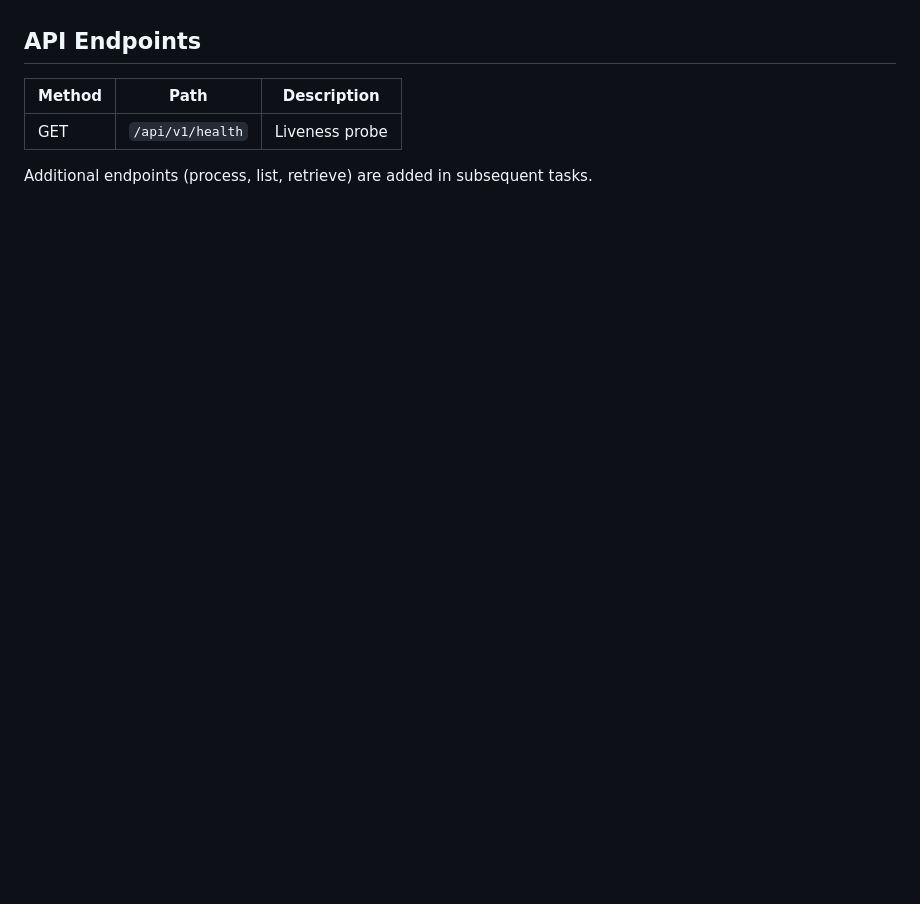
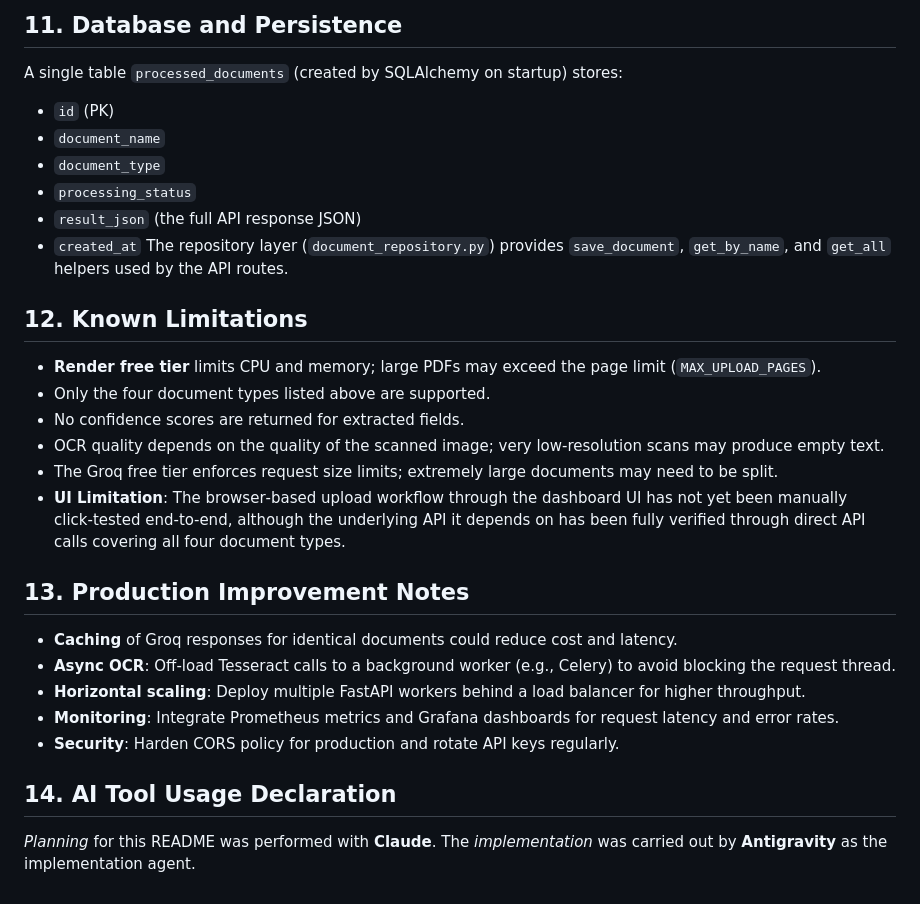
Before and after one commit to Vandita-1011/ai-financial-document-extraction, a Markdown page: README.md, the part around one of its changes. Drawn GitHub-style; blank space fills up the shorter version.

```diff
--- a/README.md
+++ b/README.md
@@ -93,9 +110,28 @@ The service uses **PyMuPDF** for primary native PDF text extraction, with **Tess
 
+## 11. Database and Persistence
+A single table `processed_documents` (created by SQLAlchemy on startup) stores:
+- `id` (PK)
+- `document_name`
+- `document_type`
+- `processing_status`
+- `result_json` (the full API response JSON)
+- `created_at`
+The repository layer (`document_repository.py`) provides `save_document`, `get_by_name`, and `get_all` helpers used by the API routes.
 
-## API Endpoints
+## 12. Known Limitations
+- **Render free tier** limits CPU and memory; large PDFs may exceed the page limit (`MAX_UPLOAD_PAGES`).
+- Only the four document types listed above are supported.
+- No confidence scores are returned for extracted fields.
+- OCR quality depends on the quality of the scanned image; very low‑resolution scans may produce empty text.
+- The Groq free tier enforces request size limits; extremely large documents may need to be split.
+- **UI Limitation**: The browser‑based upload workflow through the dashboard UI has not yet been manually click‑tested end‑to‑end, although the underlying API it depends on has been fully verified through direct API calls covering all four document types.
 
-| Method | Path              | Description          |
-|--------|-------------------|----------------------|
-| GET    | `/api/v1/health`  | Liveness probe       |
+## 13. Production Improvement Notes
+- **Caching** of Groq responses for identical documents could reduce cost and latency.
+- **Async OCR**: Off‑load Tesseract calls to a background worker (e.g., Celery) to avoid blocking the request thread.
+- **Horizontal scaling**: Deploy multiple FastAPI workers behind a load balancer for higher throughput.
+- **Monitoring**: Integrate Prometheus metrics and Grafana dashboards for request latency and error rates.
+- **Security**: Harden CORS policy for production and rotate API keys regularly.
 
-Additional endpoints (process, list, retrieve) are added in subsequent tasks.
+## 14. AI Tool Usage Declaration
+*Planning* for this README was performed with **Claude**. The *implementation* was carried out by **Antigravity** as the implementation agent.
```
Also changed, not shown: other parts of README.md (+81 -64 lines).
